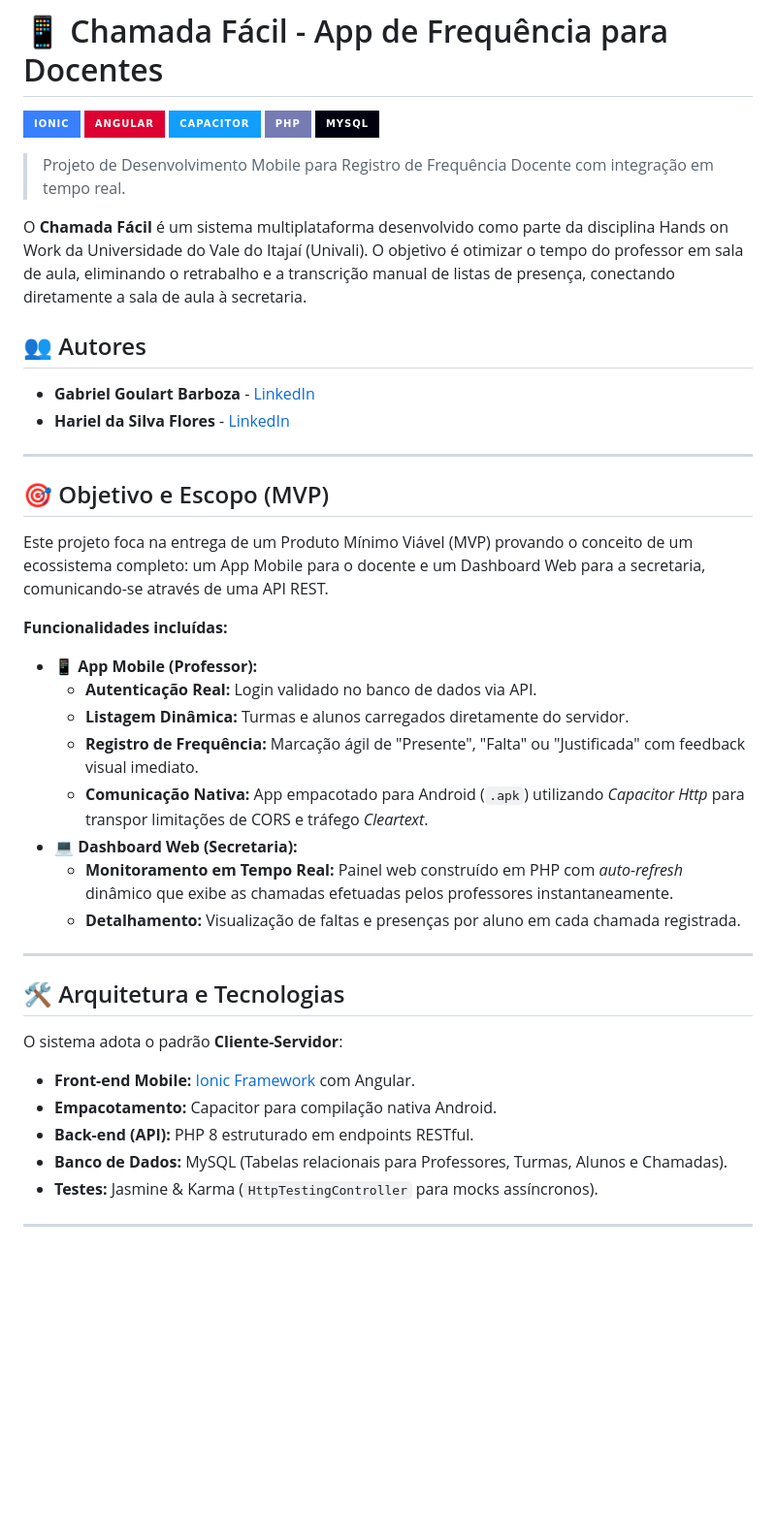
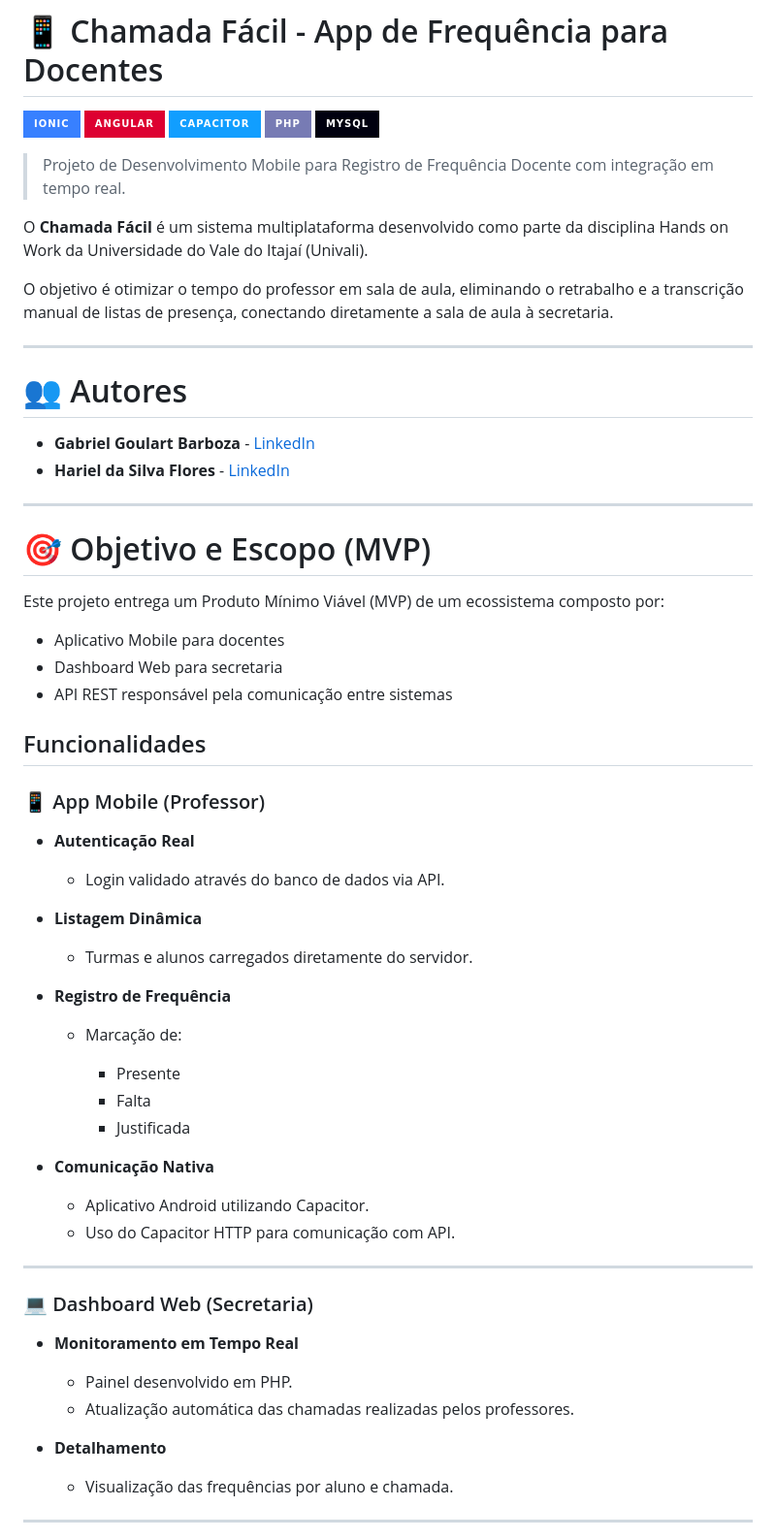
Before and after one commit to gabrielgbarboza/app-frequencia, a Markdown page: README.md, the part around one of its changes. Shown at 97% size. Drawn GitHub-style; badges without logos; blank space fills up the shorter version.

Commit message:
Atualizando README

```diff
--- a/README.md
+++ b/README.md
@@ -1,43 +1,71 @@
 # 📱 Chamada Fácil - App de Frequência para Docentes
 
-![Ionic](https://img.shields.io/badge/Ionic-3880FF?style=for-the-badge&logo=ionic&logoColor=white)
-![Angular](https://img.shields.io/badge/Angular-DD0031?style=for-the-badge&logo=angular&logoColor=white)
-![Capacitor](https://img.shields.io/badge/Capacitor-119EFF?style=for-the-badge&logo=capacitor&logoColor=white)
-![PHP](https://img.shields.io/badge/PHP-777BB4?style=for-the-badge&logo=php&logoColor=white)
-![MySQL](https://img.shields.io/badge/MySQL-00000F?style=for-the-badge&logo=mysql&logoColor=white)
+![Ionic](https://img.shields.io/badge/Ionic-3880FF?style=for-the-badge\&logo=ionic\&logoColor=white)
+![Angular](https://img.shields.io/badge/Angular-DD0031?style=for-the-badge\&logo=angular\&logoColor=white)
+![Capacitor](https://img.shields.io/badge/Capacitor-119EFF?style=for-the-badge\&logo=capacitor\&logoColor=white)
+![PHP](https://img.shields.io/badge/PHP-777BB4?style=for-the-badge\&logo=php\&logoColor=white)
+![MySQL](https://img.shields.io/badge/MySQL-00000F?style=for-the-badge\&logo=mysql\&logoColor=white)
 
 > Projeto de Desenvolvimento Mobile para Registro de Frequência Docente com integração em tempo real.
 
-O **Chamada Fácil** é um sistema multiplataforma desenvolvido como parte da disciplina Hands on Work da Universidade do Vale do Itajaí (Univali). O objetivo é otimizar o tempo do professor em sala de aula, eliminando o retrabalho e a transcrição manual de listas de presença, conectando diretamente a sala de aula à secretaria.
+O **Chamada Fácil** é um sistema multiplataforma desenvolvido como parte da disciplina Hands on Work da Universidade do Vale do Itajaí (Univali).
 
-## 👥 Autores
+O objetivo é otimizar o tempo do professor em sala de aula, eliminando o retrabalho e a transcrição manual de listas de presença, conectando diretamente a sala de aula à secretaria.
+
+---
+
+# 👥 Autores
+
 * **Gabriel Goulart Barboza** - [LinkedIn](https://www.linkedin.com/in/gabrielgbarboza/)
 * **Hariel da Silva Flores** - [LinkedIn](https://www.linkedin.com/in/hariel-flores-a47897206/)
 
 ---
 
-## 🎯 Objetivo e Escopo (MVP)
-Este projeto foca na entrega de um Produto Mínimo Viável (MVP) provando o conceito de um ecossistema completo: um App Mobile para o docente e um Dashboard Web para a secretaria, comunicando-se através de uma API REST.
+# 🎯 Objetivo e Escopo (MVP)
 
-**Funcionalidades incluídas:**
-* 📱 **App Mobile (Professor):**
-  * **Autenticação Real:** Login validado no banco de dados via API.
-  * **Listagem Dinâmica:** Turmas e alunos carregados diretamente do servidor.
-  * **Registro de Frequência:** Marcação ágil de "Presente", "Falta" ou "Justificada" com feedback visual imediato.
-  * **Comunicação Nativa:** App empacotado para Android (`.apk`) utilizando *Capacitor Http* para transpor limitações de CORS e tráfego *Cleartext*.
-* 💻 **Dashboard Web (Secretaria):**
-  * **Monitoramento em Tempo Real:** Painel web construído em PHP com *auto-refresh* dinâmico que exibe as chamadas efetuadas pelos professores instantaneamente.
-  * **Detalhamento:** Visualização de faltas e presenças por aluno em cada chamada registrada.
+Este projeto entrega um Produto Mínimo Viável (MVP) de um ecossistema composto por:
+
+* Aplicativo Mobile para docentes
+* Dashboard Web para secretaria
+* API REST responsável pela comunicação entre sistemas
+
+## Funcionalidades
+
+### 📱 App Mobile (Professor)
+
+* **Autenticação Real**
+
+  * Login validado através do banco de dados via API.
+
+* **Listagem Dinâmica**
+
+  * Turmas e alunos carregados diretamente do servidor.
+
+* **Registro de Frequência**
+
+  * Marcação de:
+
+    * Presente
+    * Falta
+    * Justificada
+
+* **Comunicação Nativa**
+
+  * Aplicativo Android utilizando Capacitor.
+  * Uso do Capacitor HTTP para comunicação com API.
 
 ---
 
-## 🛠 Arquitetura e Tecnologias
-O sistema adota o padrão **Cliente-Servidor**:
-* **Front-end Mobile:** [Ionic Framework](https://ionicframework.com/) com Angular.
-* **Empacotamento:** Capacitor para compilação nativa Android.
-* **Back-end (API):** PHP 8 estruturado em endpoints RESTful.
-* **Banco de Dados:** MySQL (Tabelas relacionais para Professores, Turmas, Alunos e Chamadas).
-* **Testes:** Jasmine & Karma (`HttpTestingController` para mocks assíncronos).
+### 💻 Dashboard Web (Secretaria)
+
+* **Monitoramento em Tempo Real**
+
+  * Painel desenvolvido em PHP.
+  * Atualização automática das chamadas realizadas pelos professores.
+
+* **Detalhamento**
+
+  * Visualização das frequências por aluno e chamada.
 
 ---
 
```
Also changed, not shown: other parts of README.md (+190 -18 lines).
